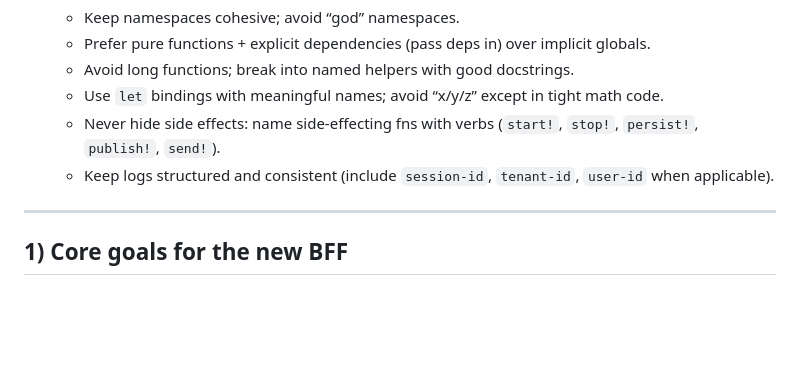
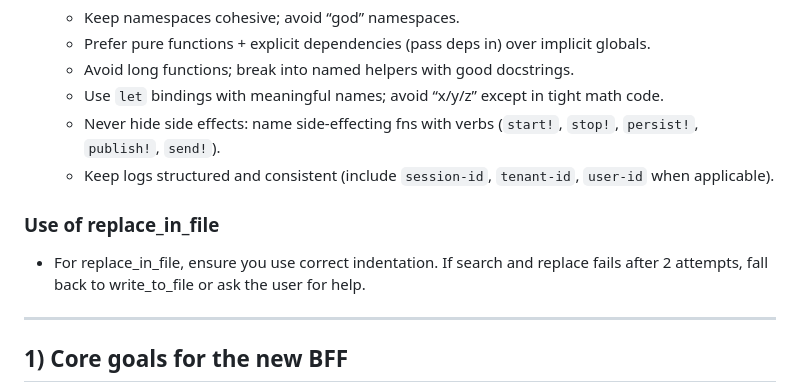
Before and after one commit to nanosamurai/samuraibff, a Markdown page: AGENTS.MD, the part around the change. Drawn GitHub-style; blank space fills up the shorter version.

Commit message:
add a note regarding use of replace_in_file by agents

```diff
--- a/AGENTS.MD
+++ b/AGENTS.MD
@@ -112,6 +112,11 @@ For the data model, please look at C:\Users\miros\PycharmProjects\drsynth\proto\
     * Never hide side effects: name side-effecting fns with verbs (`start!`, `stop!`, `persist!`, `publish!`, `send!`).
     * Keep logs structured and consistent (include `session-id`, `tenant-id`, `user-id` when applicable).
 
+
+### Use of replace_in_file
+
+* For replace_in_file, ensure you use correct indentation. If search and replace fails after 2 attempts, fall back to write_to_file or ask the user for help.
+
 ---
 
 ## 1) Core goals for the new BFF
```
